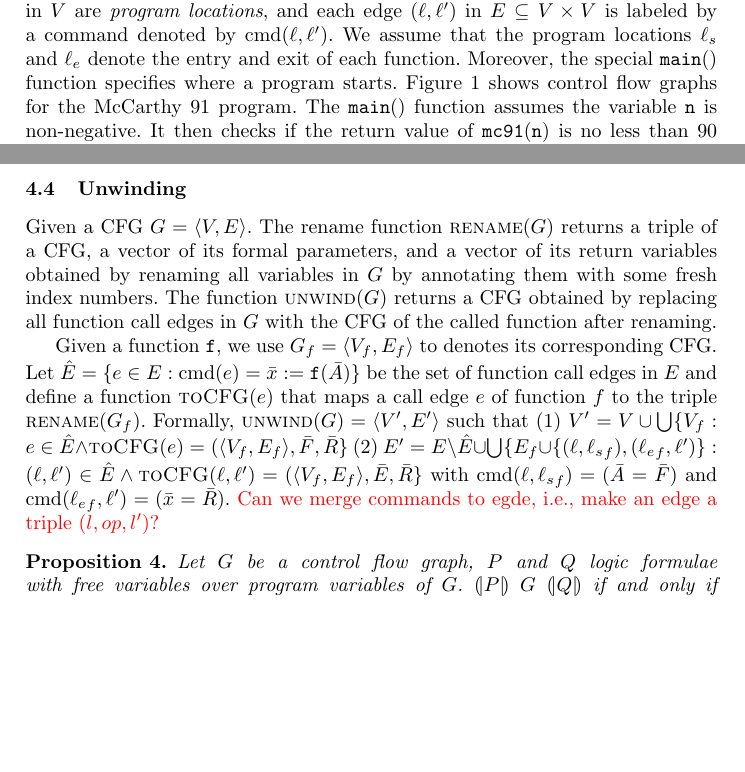
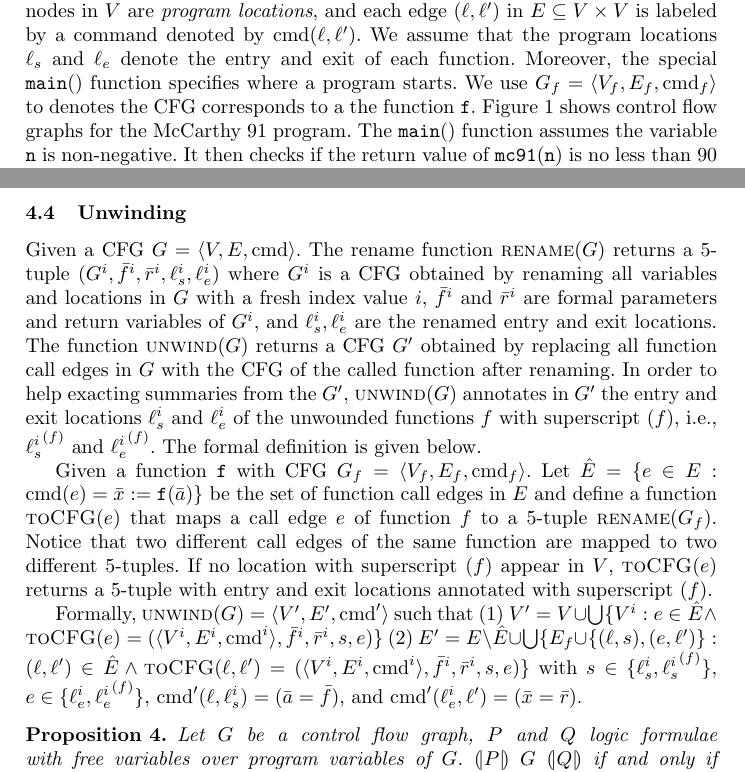
Before and after one commit to fmlab-iis/transformer, a LaTeX paper (draft/draft.tex, which reads draft/preliminaries.tex, draft/unwinding.tex): two parts of pages 3 and 9 of 9 before the commit and two parts of pages 3 and 9 of 10 after it, joined at a grey line, cut so that both start at the same text, the shorter picture padded with empty space. Compiled offline with pdfLaTeX.

Commit message:
Some updates from Yu-Fang

```diff
--- a/draft/preliminaries.tex
+++ b/draft/preliminaries.tex
@@ -49,13 +49,18 @@ instance, the following command always terminates normally:
 \end{equation*}
 \todo{no computation means terminate normally?}
 
+
+
+
 A function is represented as a \emph{control flow graph} $G = \langle
-V, E \rangle$ where the nodes in $V$ are \emph{program locations}, and
+V, E,\textmd{cmd} \rangle$ where the nodes in $V$ are \emph{program locations}, and
 each edge $(\ell, \ell')$ in $E \subseteq V \times V$ is labeled by a
 command denoted by $\textmd{cmd} (\ell, \ell')$. We
 assume that the program locations $\ell_s$ and $\ell_e$ denote the
 entry and exit of each function. Moreover, the special
 $\mathtt{main()}$ function specifies where a program starts.
+We use $G_f=\langle
+V_f, E_f,\textmd{cmd}_f \rangle$ to denotes the CFG corresponds to a the function $\mathtt{f}$.
 Figure~\ref{figure:mccarthy91} shows control flow graphs for the
 McCarthy 91 program. The $\mathtt{main()}$ function assumes the
 variable $\mathtt{n}$ is non-negative. It then checks if the return
--- a/draft/unwinding.tex
+++ b/draft/unwinding.tex
@@ -1,11 +1,13 @@
 Given a CFG $G=\langle
-V, E \rangle$. The rename function $\textsc{rename}(G)$ returns a triple of a CFG, a vector of its formal parameters, and a vector of its return variables obtained by renaming all variables in $G$ by annotating them with some fresh index numbers. The function $\textsc{unwind}(G)$ returns a CFG obtained by replacing all function call edges in $G$ with the CFG of the called function after renaming.
+V, E,\textmd{cmd} \rangle$. The rename function $\textsc{rename}(G)$ returns a 5-tuple $(G^i, \bar{f}^i, \bar{r}^i,\ell_s^i,\ell_e^i)$ where $G^i$ is a CFG obtained by renaming all variables and locations in $G$ with a fresh index value $i$, $\bar{f}^i$ and $\bar{r}^i$ are formal parameters and return variables of $G^i$, and $\ell_s^i,\ell_e^i$ are the renamed entry and exit locations. The function $\textsc{unwind}(G)$ returns a CFG $G'$ obtained by replacing all function call edges in $G$ with the CFG of the called function after renaming. In order to help exacting summaries from the $G'$, $\textsc{unwind}(G)$ annotates in $G'$ the entry and exit locations ${\ell_s^i}$ and ${\ell_e^i}$ of the unwounded functions $f$ with superscript $(f)$, i.e., ${\ell_s^i}^{(f)}$ and ${\ell_e^i}^{(f)}$. The formal definition is given below.
 
-Given a function $\mathtt{f}$, we use $G_f=\langle
-V_f, E_f \rangle$ to denotes its corresponding CFG.
-Let $\hat{E} =\{e\in E: \textmd{cmd} (e)= \bar{x}:=\mathtt{f}(\bar{A})\}$ be the set of function call edges in $E$ and define a function $\textsc{toCFG}(e)$ that maps a call edge $e$ of function $f$ to the triple $\textsc{rename}(G_f)$.
-Formally, $\textsc{unwind}(G) = \langle V', E' \rangle$ such that (1) $V' = V\cup \bigcup\{V_f: e\in \hat{E} \wedge \textsc{toCFG}(e)= (\langle V_f, E_f \rangle, \bar{F}, \bar{R} \}$ (2) $E'= E \setminus \hat{E} \cup \bigcup\{E_f\cup\{(\ell, {\ell_s}_f),({\ell_e}_f, \ell')\}: (\ell, \ell')\in \hat{E} \wedge \textsc{toCFG}(\ell, \ell')= (\langle V_f, E_f \rangle, \bar{E}, \bar{R} \}$ with $\textmd{cmd} (\ell, {\ell_s}_f) = (\bar{A}=\bar{F})$ and $\textmd{cmd} ({\ell_e}_f, \ell') = (\bar{x}=\bar{R})$.
-\todo{Can we merge commands to egde, i.e., make an edge a triple $(l,op, l')$?}
+Given a function $\mathtt{f}$ with CFG $G_f=\langle
+V_f, E_f,\textmd{cmd}_f \rangle$.
+Let $\hat{E} =\{e\in E: \textmd{cmd} (e)= \bar{x}:=\mathtt{f}(\bar{a})\}$ be the set of function call edges in $E$ and define a function $\textsc{toCFG}(e)$ that maps a call edge $e$ of function $f$ to a 5-tuple $\textsc{rename}(G_f)$. Notice that two different call edges of the same function are mapped to two different 5-tuples. If no location with superscript $(f)$ appear in $V$, $\textsc{toCFG}(e)$ returns a 5-tuple with entry and exit locations annotated with superscript $(f)$.
+
+Formally, $\textsc{unwind}(G) = \langle V', E',\textmd{cmd}' \rangle$ such that (1) $V' = V\cup \bigcup\{V^i: e\in \hat{E} \wedge \textsc{toCFG}(e)= (\langle V^i, E^i,\textmd{cmd}^i \rangle, \bar{f}^i, \bar{r}^i,s,e) \}$ (2) $E'= E \setminus \hat{E} \cup \bigcup\{E_f\cup\{(\ell, s),(e, \ell')\}: (\ell, \ell')\in \hat{E} \wedge \textsc{toCFG}(\ell, \ell')= (\langle V^i, E^i,\textmd{cmd}^i \rangle, \bar{f}^i, \bar{r}^i,s,e) \}$ with $s\in \{\ell_s^i,{\ell_s^i}^{(f)}\}$, $e\in \{\ell_e^i,{\ell_e^i}^{(f)}\}$, $\textmd{cmd}' (\ell, {\ell_s^i}) = (\bar{a}=\bar{f})$, and $\textmd{cmd}' ({\ell_e^i}, \ell') = (\bar{x}=\bar{r})$.
+
+
 %$\textsc{unwind}(G) = \langle
 %V', E' \rangle$ such that
 %(1) For all edges $(\ell, \ell')\in E$ with $\textmd{cmd} (\ell, \ell')=$
```
Also changed, not shown: draft/preliminaries.tex (8 more changed lines).
